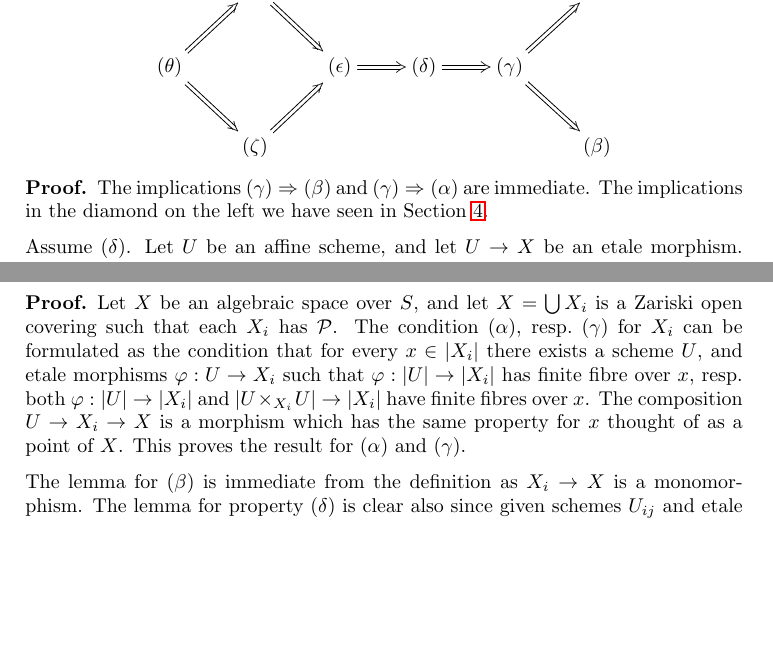
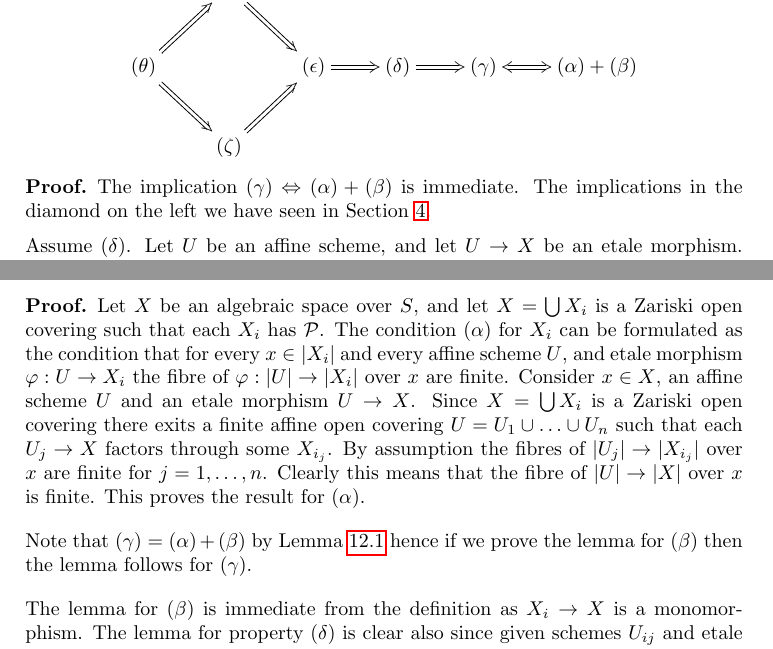
Before and after one commit to stacks/stacks-project, a LaTeX paper (spaces-properties.tex): two parts of pages 19 and 20 of 42, joined at a grey line, cut so that both start at the same text, the shorter picture padded with empty space. Compiled offline with pdfLaTeX.

Commit message:
Properties of Spaces: Fix Lemmas 03JX and 03KE
	Forced by mistake in previous lemma.

```diff
--- a/spaces-properties.tex
+++ b/spaces-properties.tex
@@ -1751,19 +1751,18 @@ Lemma \ref{lemma-U-universally-bounded} hold.
 We have
 $$
 \xymatrix{
-& (\eta) \ar@{=>}[rd] & & & & (\alpha) \\
+& (\eta) \ar@{=>}[rd] & & & &  \\
 (\theta) \ar@{=>}[ru] \ar@{=>}[rd] & &
 (\epsilon) \ar@{=>}[r] &
 (\delta) \ar@{=>}[r] &
-(\gamma) \ar@{=>}[ru] \ar@{=>}[rd] \\
-& (\zeta) \ar@{=>}[ru] & & & & (\beta)
-}
-$$
-\end{lemma}
-
-\begin{proof}
-The implications $(\gamma) \Rightarrow (\beta)$ and
-$(\gamma) \Rightarrow (\alpha)$ are immediate.
+(\gamma) \ar@{<=>}[r] & (\alpha) + (\beta) \\
+& (\zeta) \ar@{=>}[ru] & & & &
+}
+$$
+\end{lemma}
+
+\begin{proof}
+The implication $(\gamma) \Leftrightarrow (\alpha) + (\beta)$ is immediate.
 The implications in the diamond on the left we have seen in
 Section \ref{section-reasonable}.
 
@@ -1823,15 +1822,23 @@ then $X$ has $\mathcal{P}$.
 \begin{proof}
 Let $X$ be an algebraic space over $S$, and let $X = \bigcup X_i$ is a
 Zariski open covering such that each $X_i$ has $\mathcal{P}$.
-The condition $(\alpha)$, resp.\ $(\gamma)$ for $X_i$
-can be formulated as the condition that for every $x \in |X_i|$
-there exists a scheme $U$, and etale morphisms
-$\varphi : U \to X_i$ such that $\varphi : |U| \to |X_i|$
-has finite fibre over $x$, resp.\ both
-$\varphi : |U| \to |X_i|$ and $|U \times_{X_i} U| \to |X_i|$
-have finite fibres over $x$. The composition $U \to X_i \to X$ is
-a morphism which has the same property for $x$ thought of as a point
-of $X$. This proves the result for $(\alpha)$ and $(\gamma)$.
+The condition $(\alpha)$ for $X_i$ can be formulated as the condition
+that for every $x \in |X_i|$ and every affine scheme $U$, and etale morphism
+$\varphi : U \to X_i$ the fibre of $\varphi : |U| \to |X_i|$
+over $x$ are finite. Consider $x \in X$, an affine scheme $U$ and
+an etale morphism $U \to X$. Since $X = \bigcup X_i$ is a
+Zariski open covering there exits a finite affine open covering
+$U = U_1 \cup \ldots \cup U_n$ such that each $U_j \to X$ factors through
+some $X_{i_j}$. By assumption the fibres of $|U_j | \to |X_{i_j}|$
+over $x$ are finite for $j = 1, \ldots, n$. Clearly this means that
+the fibre of $|U| \to |X|$ over $x$ is finite.
+This proves the result for $(\alpha)$.
+
+\medskip\noindent
+Note that $(\gamma) = (\alpha) + (\beta)$ by
+Lemma \ref{lemma-bounded-fibres}
+hence if we prove the lemma for $(\beta)$ then the lemma follows for
+$(\gamma)$.
 
 \medskip\noindent
 The lemma for $(\beta)$ is immediate from the definition as $X_i \to X$ is
```
